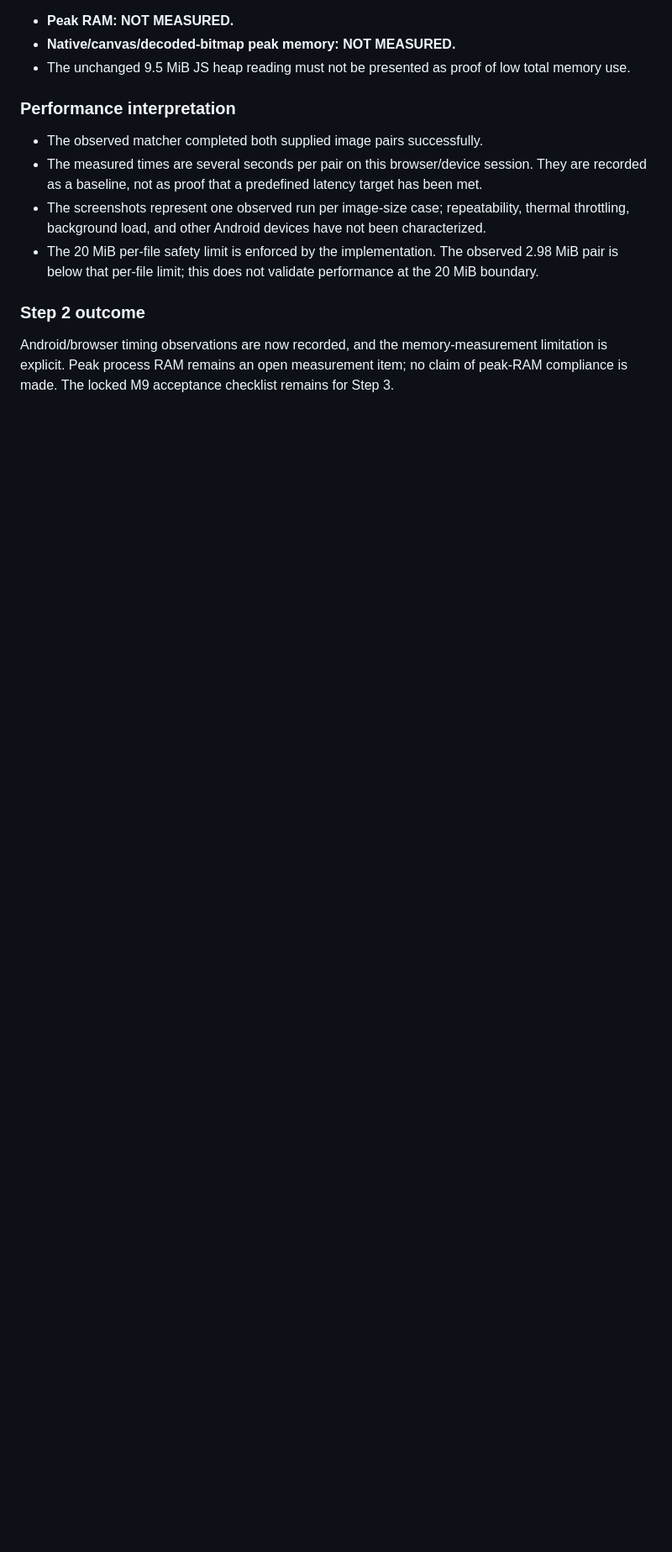
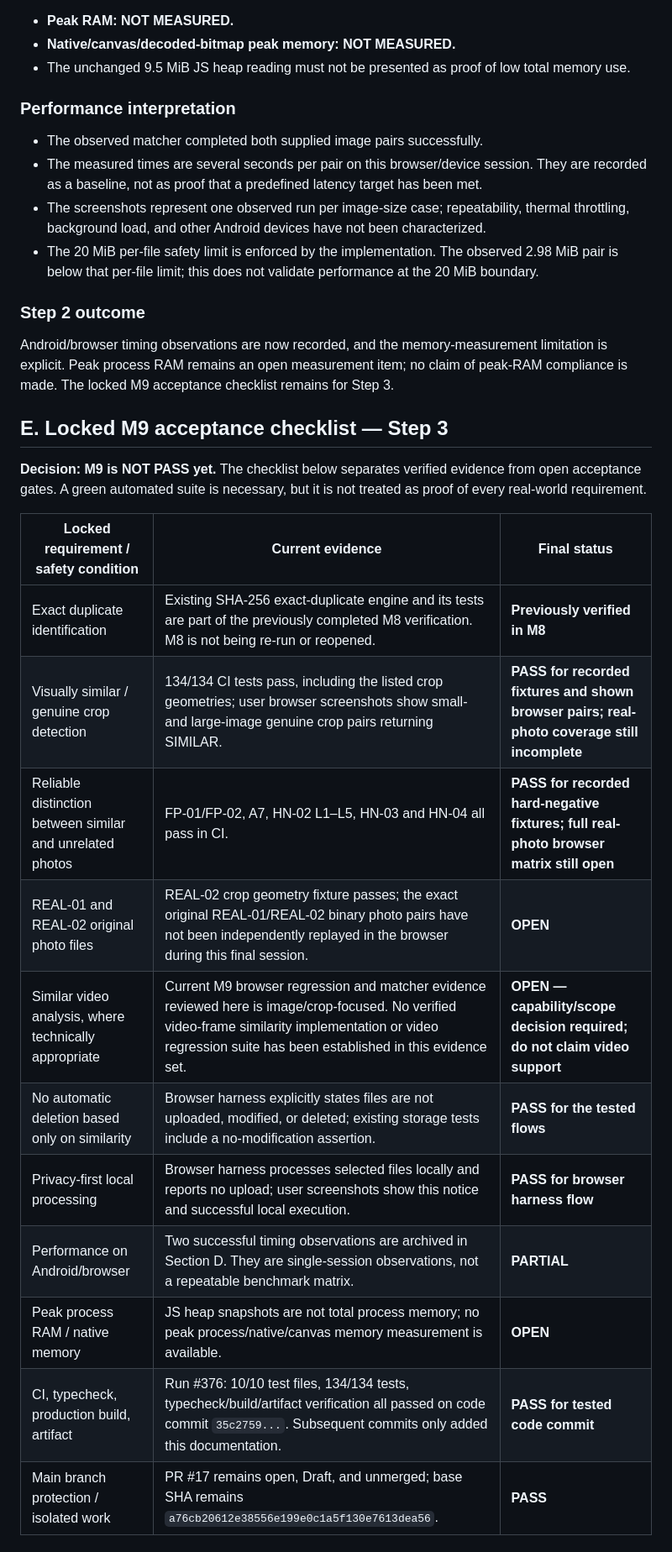
Before and after one commit to Sharmabasu098/Mobile-Freedom, a Markdown page: docs/M9-VERIFICATION-EVIDENCE.md, the part around one of its changes. Shown at 84% size. Rendered like a GitHub page; blank space fills up the shorter version.

Commit message:
docs(m9): add locked acceptance checklist and final gates

```diff
--- a/docs/M9-VERIFICATION-EVIDENCE.md
+++ b/docs/M9-VERIFICATION-EVIDENCE.md
@@ -143,3 +143,23 @@ These readings are optional JavaScript heap snapshots. They do **not** measure p
 ### Step 2 outcome
 
 Android/browser timing observations are now recorded, and the memory-measurement limitation is explicit. Peak process RAM remains an open measurement item; no claim of peak-RAM compliance is made. The locked M9 acceptance checklist remains for Step 3.
+
+
+## E. Locked M9 acceptance checklist — Step 3
+
+**Decision: M9 is NOT PASS yet.** The checklist below separates verified evidence from open acceptance gates. A green automated suite is necessary, but it is not treated as proof of every real-world requirement.
+
+| Locked requirement / safety condition | Current evidence | Final status |
+|---|---|---|
+| Exact duplicate identification | Existing SHA-256 exact-duplicate engine and its tests are part of the previously completed M8 verification. M8 is not being re-run or reopened. | **Previously verified in M8** |
+| Visually similar / genuine crop detection | 134/134 CI tests pass, including the listed crop geometries; user browser screenshots show small- and large-image genuine crop pairs returning SIMILAR. | **PASS for recorded fixtures and shown browser pairs; real-photo coverage still incomplete** |
+| Reliable distinction between similar and unrelated photos | FP-01/FP-02, A7, HN-02 L1–L5, HN-03 and HN-04 all pass in CI. | **PASS for recorded hard-negative fixtures; full real-photo browser matrix still open** |
+| REAL-01 and REAL-02 original photo files | REAL-02 crop geometry fixture passes; the exact original REAL-01/REAL-02 binary photo pairs have not been independently replayed in the browser during this final session. | **OPEN** |
+| Similar video analysis, where technically appropriate | Current M9 browser regression and matcher evidence reviewed here is image/crop-focused. No verified video-frame similarity implementation or video regression suite has been established in this evidence set. | **OPEN — capability/scope decision required; do not claim video support** |
+| No automatic deletion based only on similarity | Browser harness explicitly states files are not uploaded, modified, or deleted; existing storage tests include a no-modification assertion. | **PASS for the tested flows** |
+| Privacy-first local processing | Browser harness processes selected files locally and reports no upload; user screenshots show this notice and successful local execution. | **PASS for browser harness flow** |
+| Performance on Android/browser | Two successful timing observations are archived in Section D. They are single-session observations, not a repeatable benchmark matrix. | **PARTIAL** |
+| Peak process RAM / native memory | JS heap snapshots are not total process memory; no peak process/native/canvas memory measurement is available. | **OPEN** |
+| CI, typecheck, production build, artifact | Run #376: 10/10 test files, 134/134 tests, typecheck/build/artifact verification all passed on code commit `35c2759...`. Subsequent commits only added this documentation. | **PASS for tested code commit** |
+| Main branch protection / isolated work | PR #17 remains open, Draft, and unmerged; base SHA remains `a76cb20612e38556e199e0c1a5f130e7613dea56`. | **PASS** |
+
```
Also changed, not shown: other parts of docs/M9-VERIFICATION-EVIDENCE.md (+16 -0 lines).
